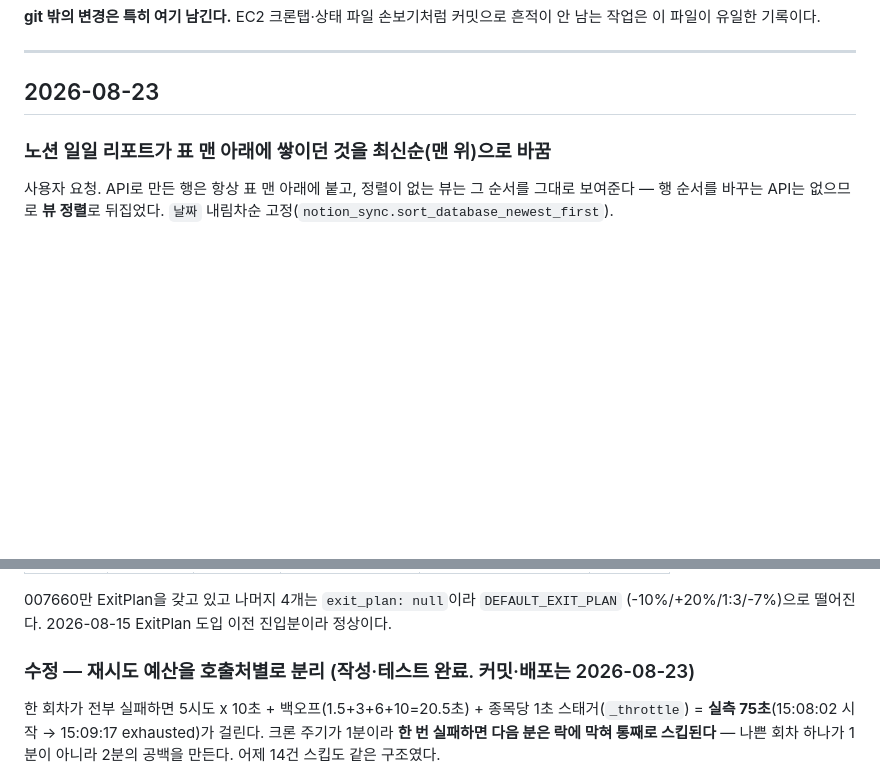
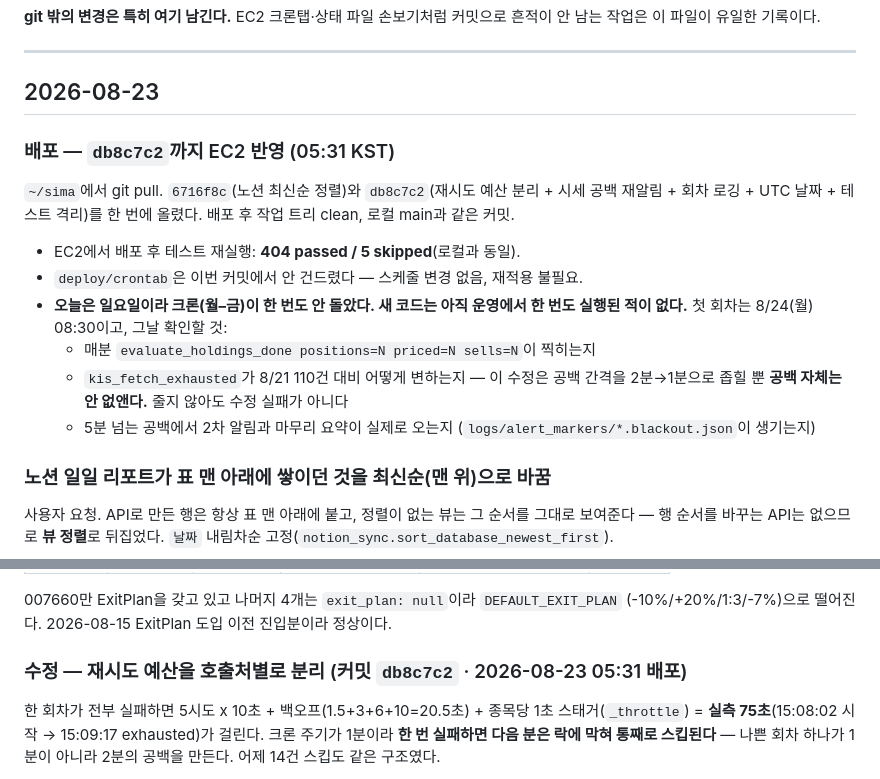
Before and after one commit to YJEFFf/Stock-Investment-Multi-Agent, a Markdown page: docs/CHANGELOG.md, 2 parts joined by grey strips. Drawn GitHub-style; blank space fills up the shorter version.

Commit message:
Record the deploy that the changelog was still calling future work
The 8/23 fixes were committed and pulled onto EC2 at 05:31, but the log
had no deploy entry and the retry-budget heading still read "commit and
deploy are 2026-08-23" — written before either happened. A git pull is
exactly the kind of change this file exists to catch.

Adds what was deployed, that EC2's tree matches main, the post-deploy
test run there (404 passed / 5 skipped), and the fact that none of it
has run in production yet: cron is Mon-Fri and today is Sunday, so the
first real round is Monday 08:30. Lists what to check then, including
that kis_fetch_exhausted may not drop — the fix narrows the gap between
blackouts, it does not remove them.

Co-Authored-By: Claude Opus 5 <noreply@anthropic.com>
Claude-Session: https://claude.ai/code/session_01RWUHfKGHwJRqkHNhfiXC54

```diff
--- a/docs/CHANGELOG.md
+++ b/docs/CHANGELOG.md
@@ -15,6 +15,22 @@
 ---
 
 ## 2026-08-23
+
+### 배포 — `db8c7c2`까지 EC2 반영 (05:31 KST)
+
+`~/sima`에서 git pull. `6716f8c`(노션 최신순 정렬)와 `db8c7c2`(재시도 예산 분리 +
+시세 공백 재알림 + 회차 로깅 + UTC 날짜 + 테스트 격리)를 한 번에 올렸다. 배포 후
+작업 트리 clean, 로컬 main과 같은 커밋.
+
+- EC2에서 배포 후 테스트 재실행: **404 passed / 5 skipped**(로컬과 동일).
+- `deploy/crontab`은 이번 커밋에서 안 건드렸다 — 스케줄 변경 없음, 재적용 불필요.
+- **오늘은 일요일이라 크론(월–금)이 한 번도 안 돌았다. 새 코드는 아직 운영에서 한 번도
+  실행된 적이 없다.** 첫 회차는 8/24(월) 08:30이고, 그날 확인할 것:
+  - 매분 `evaluate_holdings_done positions=N priced=N sells=N`이 찍히는지
+  - `kis_fetch_exhausted`가 8/21 110건 대비 어떻게 변하는지 — 이 수정은 공백 간격을
+    2분→1분으로 좁힐 뿐 **공백 자체는 안 없앤다.** 줄지 않아도 수정 실패가 아니다
+  - 5분 넘는 공백에서 2차 알림과 마무리 요약이 실제로 오는지
+    (`logs/alert_markers/*.blackout.json`이 생기는지)
 
 ### 노션 일일 리포트가 표 맨 아래에 쌓이던 것을 최신순(맨 위)으로 바꿈
 
@@ -128,7 +144,7 @@ rate limit(EGW00201)에는 맞지만 이 지연 장애에는 맞지 않는다.
 007660만 ExitPlan을 갖고 있고 나머지 4개는 `exit_plan: null`이라 `DEFAULT_EXIT_PLAN`
 (-10%/+20%/1:3/-7%)으로 떨어진다. 2026-08-15 ExitPlan 도입 이전 진입분이라 정상이다.
 
-### 수정 — 재시도 예산을 호출처별로 분리 (작성·테스트 완료. 커밋·배포는 2026-08-23)
+### 수정 — 재시도 예산을 호출처별로 분리 (커밋 `db8c7c2` · 2026-08-23 05:31 배포)
 
 한 회차가 전부 실패하면 5시도 x 10초 + 백오프(1.5+3+6+10=20.5초) + 종목당 1초
 스태거(`_throttle`) = **실측 75초**(15:08:02 시작 → 15:09:17 exhausted)가 걸린다. 크론 주기가 1분이라 **한 번 실패하면 다음 분은 락에 막혀 통째로 스킵된다** —
```
